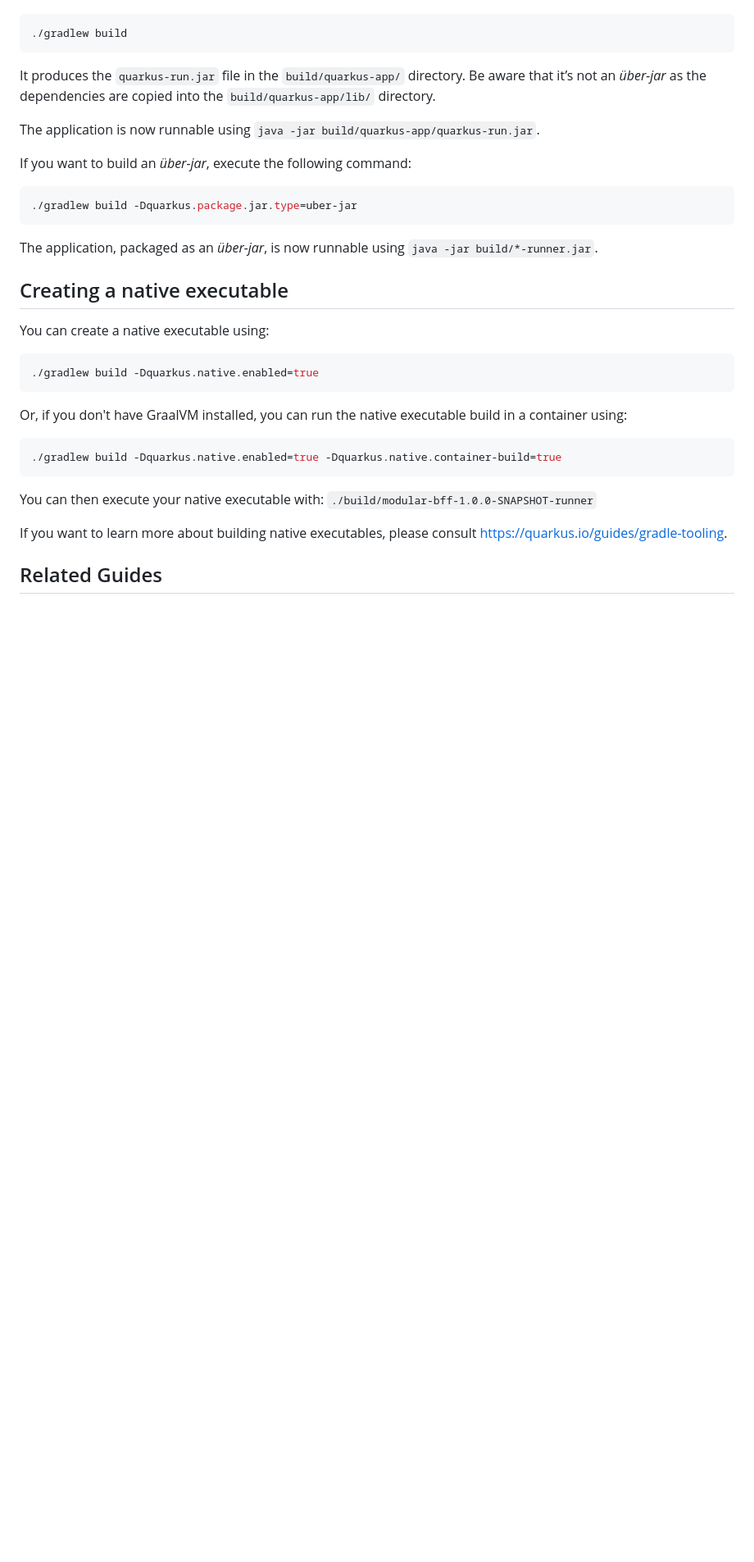
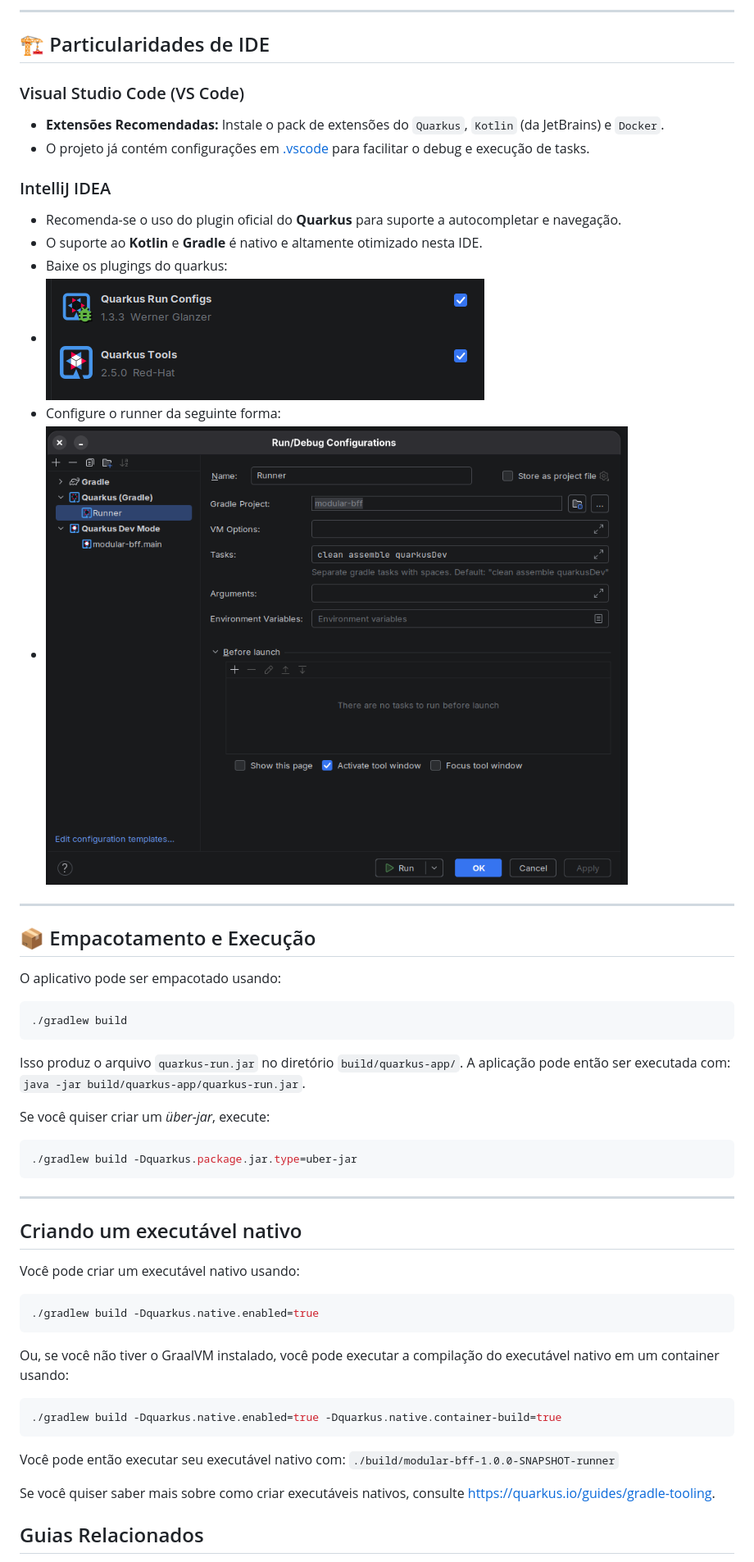
Before and after one commit to matheusAbreu/modular-bff, a Markdown page: README.md, the part around one of its changes. Shown at 82% size. Drawn GitHub-style; pictures changed too: docs/readme/quarkus-plugging.png (added), docs/readme/runner-config.png (added); blank space fills up the shorter version.

````diff
--- a/README.md
+++ b/README.md
@@ -20,38 +68,57 @@ The application can be packaged using:
+---
+
+## 🏗 Particularidades de IDE
+
+### Visual Studio Code (VS Code)
+*   **Extensões Recomendadas:** Instale o pack de extensões do `Quarkus`, `Kotlin` (da JetBrains) e `Docker`.
+*   O projeto já contém configurações em [.vscode](.vscode) para facilitar o debug e execução de tasks.
+
+### IntelliJ IDEA
+*   Recomenda-se o uso do plugin oficial do **Quarkus** para suporte a autocompletar e navegação.
+*   O suporte ao **Kotlin** e **Gradle** é nativo e altamente otimizado nesta IDE.
+*   Baixe os plugings do quarkus:
+   * ![imagem de plugin do quarkus](./docs/readme/quarkus-plugging.png)
+*   Configure o runner da seguinte forma:
+   * ![imagem de config do runner](./docs/readme/runner-config.png)
+
+---
+
+## 📦 Empacotamento e Execução
+
+O aplicativo pode ser empacotado usando:
 
 ```shell script
 ./gradlew build
 ```
 
-It produces the `quarkus-run.jar` file in the `build/quarkus-app/` directory.
-Be aware that it’s not an _über-jar_ as the dependencies are copied into the `build/quarkus-app/lib/` directory.
+Isso produz o arquivo `quarkus-run.jar` no diretório `build/quarkus-app/`.
+A aplicação pode então ser executada com: `java -jar build/quarkus-app/quarkus-run.jar`.
 
-The application is now runnable using `java -jar build/quarkus-app/quarkus-run.jar`.
-
-If you want to build an _über-jar_, execute the following command:
+Se você quiser criar um *über-jar*, execute:
 
 ```shell script
 ./gradlew build -Dquarkus.package.jar.type=uber-jar
 ```
 
-The application, packaged as an _über-jar_, is now runnable using `java -jar build/*-runner.jar`.
+---
 
-## Creating a native executable
+## Criando um executável nativo
 
-You can create a native executable using:
+Você pode criar um executável nativo usando:
 
 ```shell script
 ./gradlew build -Dquarkus.native.enabled=true
 ```
 
-Or, if you don't have GraalVM installed, you can run the native executable build in a container using:
+Ou, se você não tiver o GraalVM instalado, você pode executar a compilação do executável nativo em um container usando:
 
 ```shell script
 ./gradlew build -Dquarkus.native.enabled=true -Dquarkus.native.container-build=true
 ```
 
-You can then execute your native executable with: `./build/modular-bff-1.0.0-SNAPSHOT-runner`
+Você pode então executar seu executável nativo com: `./build/modular-bff-1.0.0-SNAPSHOT-runner`
 
-If you want to learn more about building native executables, please consult <https://quarkus.io/guides/gradle-tooling>.
+Se você quiser saber mais sobre como criar executáveis nativos, consulte <https://quarkus.io/guides/gradle-tooling>.
 
-## Related Guides
+## Guias Relacionados
 
````
Also changed, not shown: other parts of README.md (+63 -15 lines).
